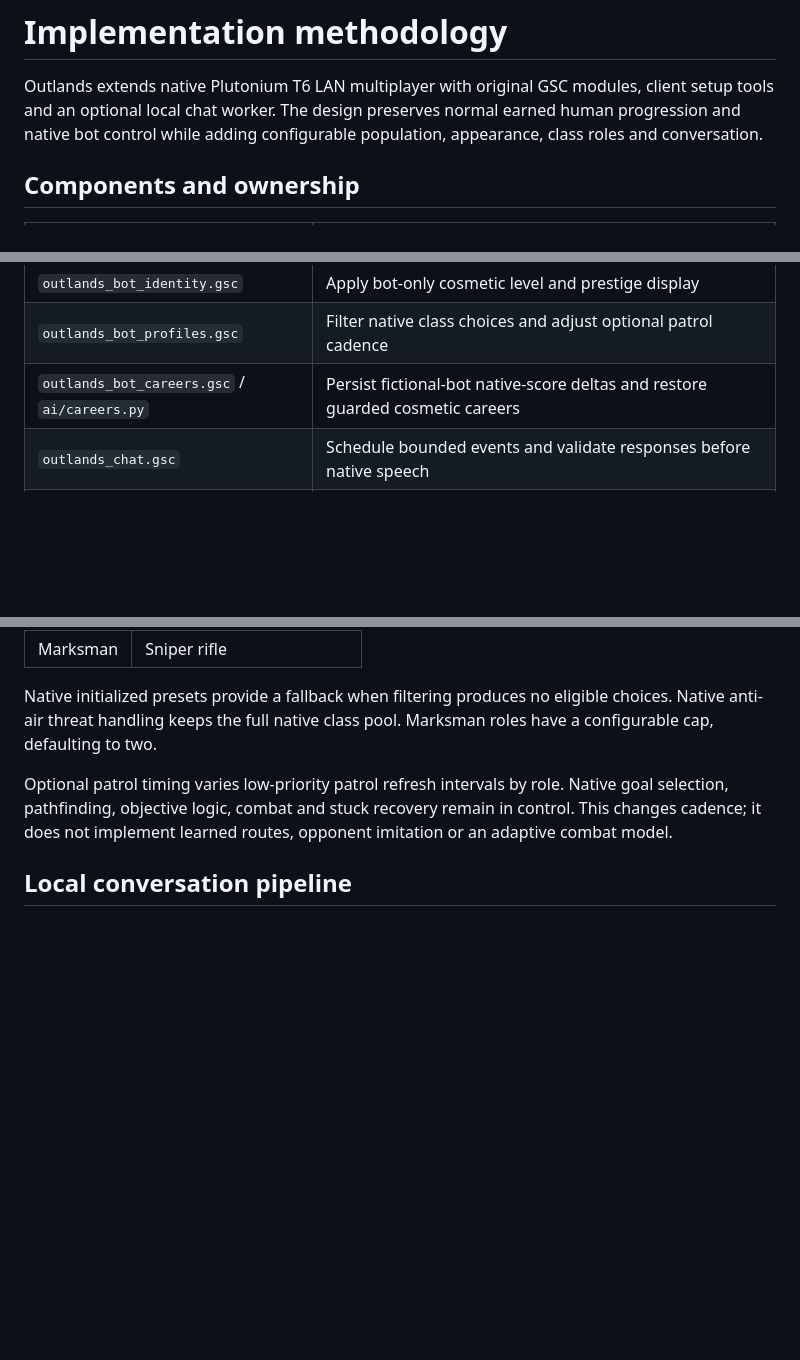
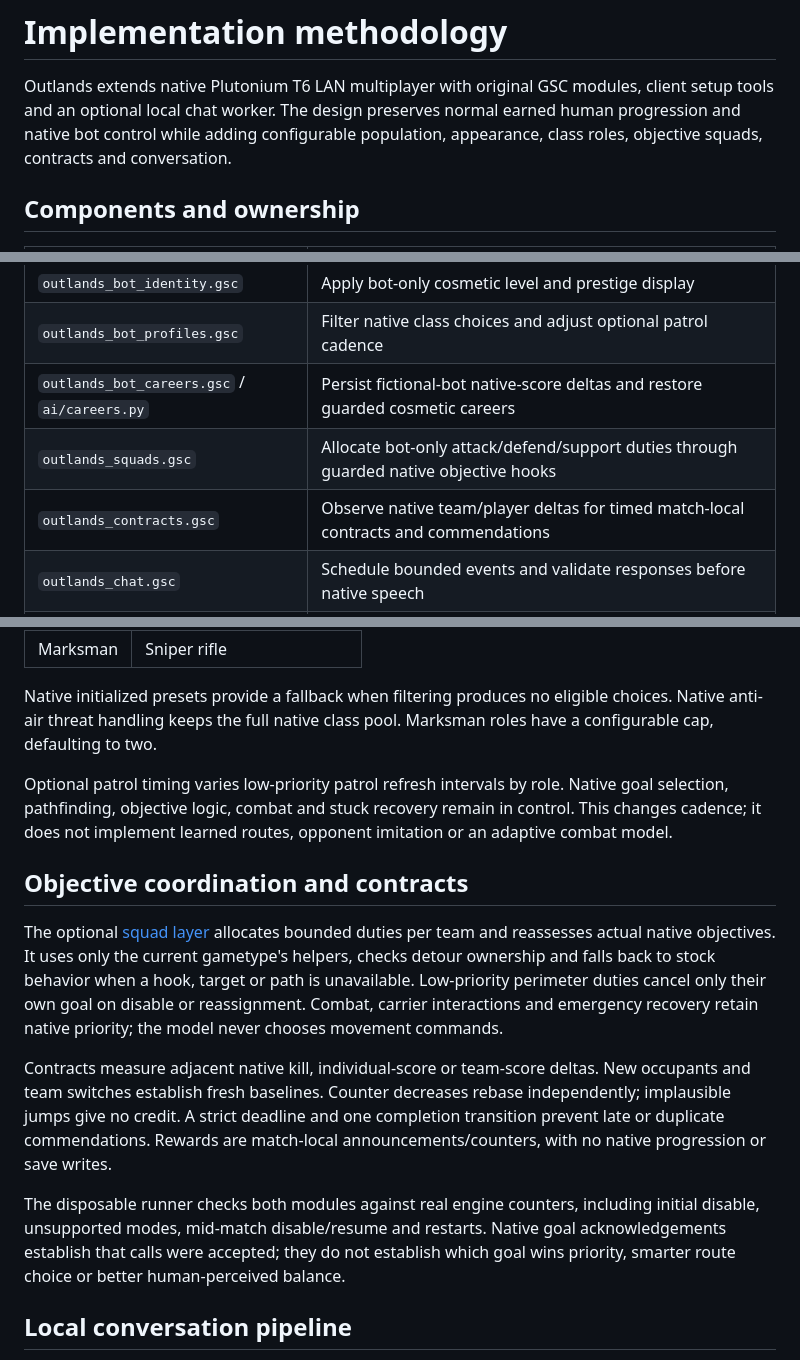
Before and after one commit to TheOutlandsDev/outlands-bo2-mod, a Markdown page: docs/METHODOLOGY.md, 3 parts joined by grey strips. GitHub-like rendering; blank space fills up the shorter version.

Commit message:
Document objective ownership, contract boundaries and runtime switch acceptance

```diff
--- a/docs/METHODOLOGY.md
+++ b/docs/METHODOLOGY.md
@@ -3,7 +3,7 @@
 Outlands extends native Plutonium T6 LAN multiplayer with original GSC modules,
 client setup tools and an optional local chat worker. The design preserves
 normal earned human progression and native bot control while adding configurable
-population, appearance, class roles and conversation.
+population, appearance, class roles, objective squads, contracts and conversation.
 
 ## Components and ownership
 
@@ -16,6 +16,8 @@ population, appearance, class roles and conversation.
 | `outlands_bot_identity.gsc` | Apply bot-only cosmetic level and prestige display |
 | `outlands_bot_profiles.gsc` | Filter native class choices and adjust optional patrol cadence |
 | `outlands_bot_careers.gsc` / `ai/careers.py` | Persist fictional-bot native-score deltas and restore guarded cosmetic careers |
+| `outlands_squads.gsc` | Allocate bot-only attack/defend/support duties through guarded native objective hooks |
+| `outlands_contracts.gsc` | Observe native team/player deltas for timed match-local contracts and commendations |
 | `outlands_chat.gsc` | Schedule bounded events and validate responses before native speech |
 | `ai/bridge.py` and Ollama | Generate or select short chat lines through a fixed local response mailbox |
 | `tools/build_release.py` | Audit and package an explicit source-only allowlist |
@@ -85,6 +87,26 @@ Native goal selection, pathfinding, objective logic, combat and stuck recovery
 remain in control. This changes cadence; it does not implement learned routes,
 opponent imitation or an adaptive combat model.
 
+## Objective coordination and contracts
+
+The optional [squad layer](SQUADS-CONTRACTS.md) allocates bounded duties per team
+and reassesses actual native objectives. It uses only the current gametype's
+helpers, checks detour ownership and falls back to stock behavior when a hook,
+target or path is unavailable. Low-priority perimeter duties cancel only their
+own goal on disable or reassignment. Combat, carrier interactions and emergency
+recovery retain native priority; the model never chooses movement commands.
+
+Contracts measure adjacent native kill, individual-score or team-score deltas.
+New occupants and team switches establish fresh baselines. Counter decreases
+rebase independently; implausible jumps give no credit. A strict deadline and
+one completion transition prevent late or duplicate commendations. Rewards are
+match-local announcements/counters, with no native progression or save writes.
+
+The disposable runner checks both modules against real engine counters, including
+initial disable, unsupported modes, mid-match disable/resume and restarts. Native
+goal acknowledgements establish that calls were accepted; they do not establish
+which goal wins priority, smarter route choice or better human-perceived balance.
+
 ## Local conversation pipeline
 
 The GSC adapter emits a versioned, bounded event. The worker validates its shape,
```
Also changed, not shown: docs/SQUADS-CONTRACTS.md (+13 -1 lines), docs/VALIDATION.md (+2 -1 lines).
